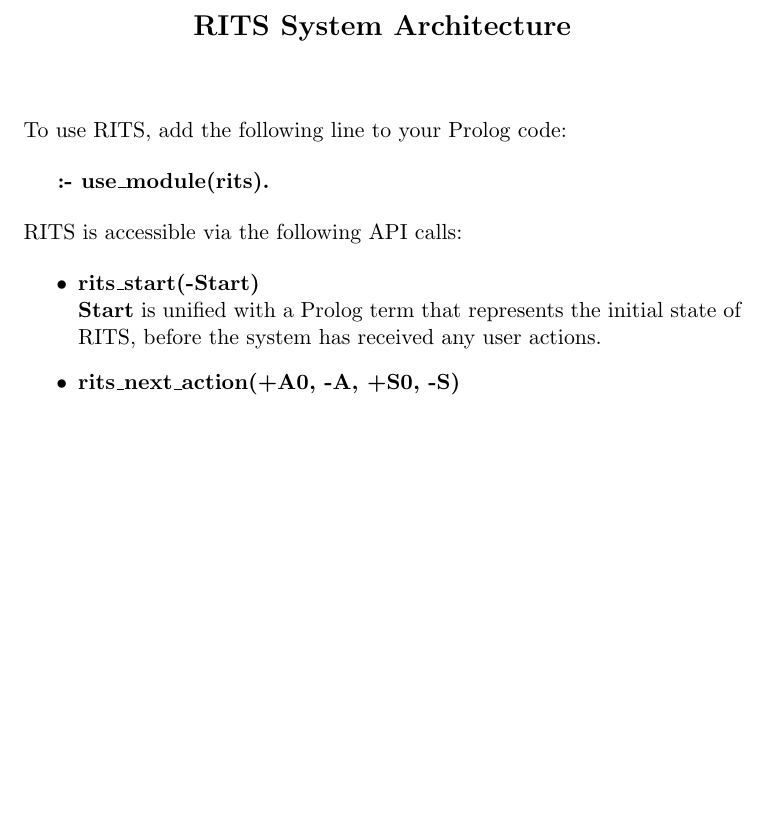
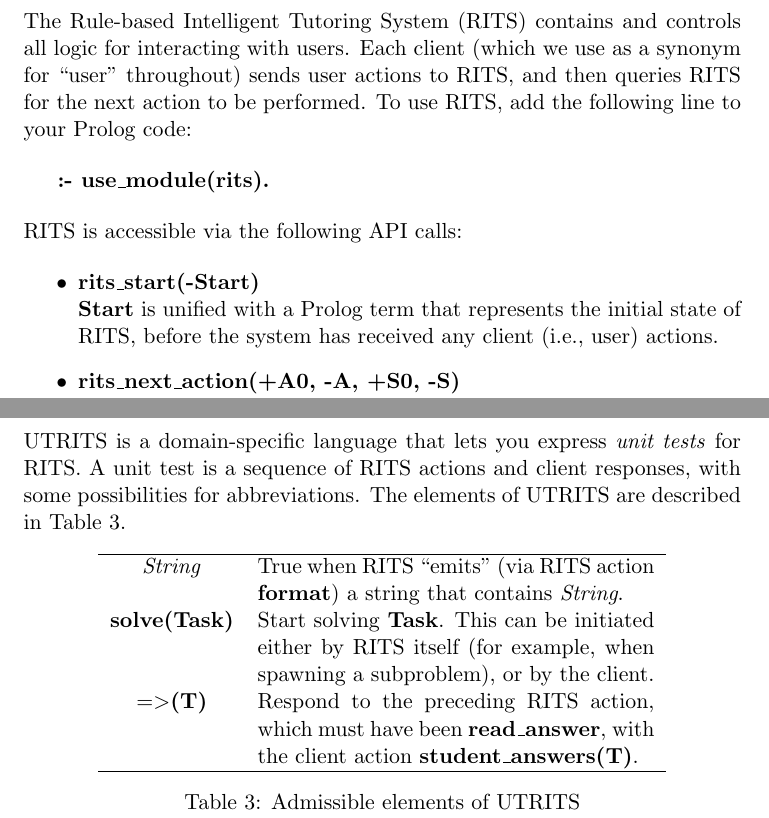
Before and after one commit to JanWielemaker/rits, a LaTeX document (rits_architecture.tex): part of page 1 of 3 before the commit and two parts of pages 1 and 4 of 4 after it, the two joined at a grey line, cut at the place of the change, the shorter picture padded with empty space. Compiled offline with pdfLaTeX.

Commit message:
work in progress describing UTRITS: Unit Tests for RITS

```diff
--- a/rits_architecture.tex
+++ b/rits_architecture.tex
@@ -8,7 +8,11 @@
 
 \vspace{1cm}
 \noindent
-To use RITS, add the following line to your Prolog code:
+The Rule-based Intelligent Tutoring System (RITS) contains and
+controls all logic for interacting with users. Each client (which we
+use as a synonym for ``user'' throughout) sends user actions to RITS,
+and then queries RITS for the next action to be performed. To use
+RITS, add the following line to your Prolog code:
 
 \bigskip
 \textbf{:- use\_module(rits).}
@@ -19,10 +23,10 @@ To use RITS, add the following line to your Prolog code:
 \begin{itemize}
 \item \textbf{rits\_start(-Start)}\\\textbf{Start} is unified with a
   Prolog term that represents the initial state of RITS, before the
-  system has received any user actions.
+  system has received any client (i.e., user) actions.
 
 \item \textbf{rits\_next\_action(+A0, -A, +S0, -S)}\\
-  This predicate relates a user action \textbf{A0} and a RITS state
+  This predicate relates a client action \textbf{A0} and a RITS state
   \textbf{S0} to the next RITS action \textbf{A} and next
   state~\textbf{S}.
 
@@ -171,5 +177,34 @@ easy to put together custom lessons that students can work through.
   task here is to find good and versatile actions to cover a large
   variety of interaction styles.}
 
+\pagebreak
+
+\begin{center}
+  \large\textbf{UTRITS: Expressing Unit Tests for RITS}
+\end{center}
+
+\medskip
+\noindent
+UTRITS is a domain-specific language that lets you express
+\textit{unit tests} for RITS. A unit test is a sequence of RITS
+actions and client responses, with some possibilities for
+abbreviations. The elements of UTRITS are described in
+Table~\ref{tab:utrits}.
+
+\begin{table}[ht]
+  \centering
+  \begin{tabular}{cp{7cm}}
+    \hline
+    \textit{String} & True when RITS ``emits'' (via RITS action \textbf{format}) a string that contains \textit{String}. \\
+    \textbf{solve(Task)} & Start solving \textbf{Task}. This can be initiated either by RITS itself (for example, when spawning a subproblem), or by the client.\\
+    \textbf{$=>$(T)} & Respond to the preceding RITS action, which must have been \textbf{read\_answer}, with the client action~\textbf{student\_answers(T)}. \\
+    \hline
+  \end{tabular}
+\caption{Admissible elements of UTRITS}
+  \label{tab:utrits}
+\end{table}
+
+
+
 \vfil
 \end{document}
```
Also changed, not shown: rits_architecture.tex (28 more changed lines).
